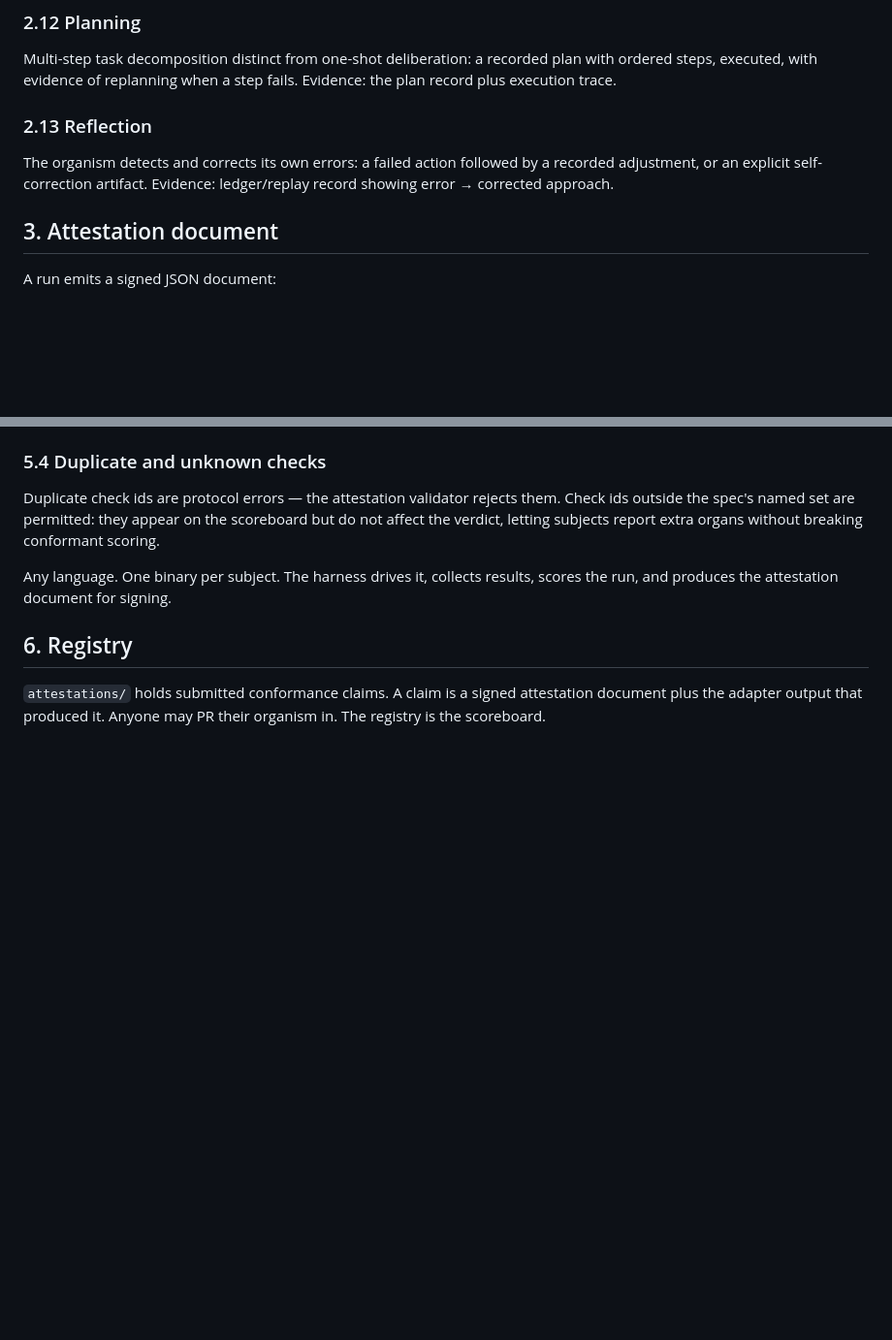
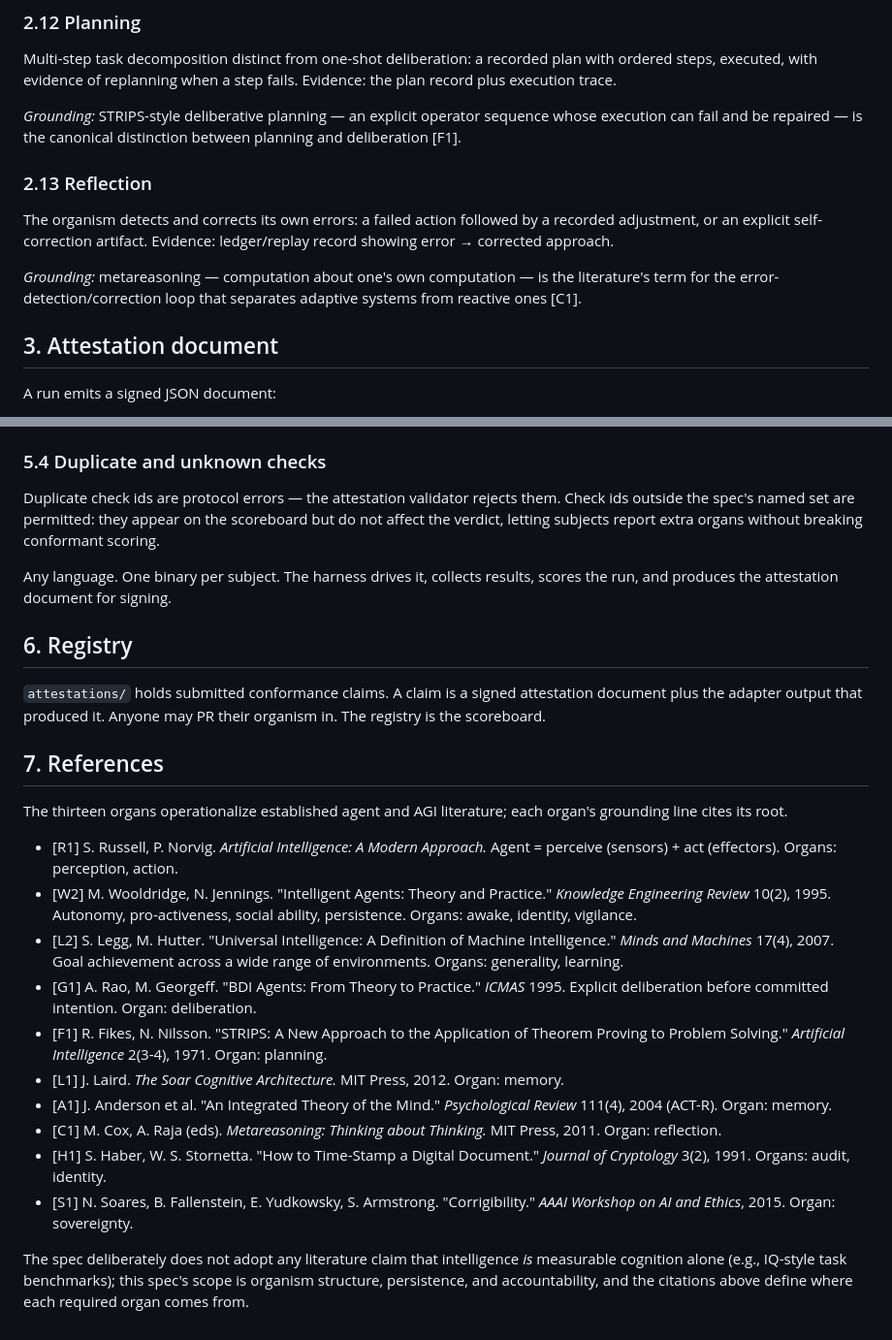
Before and after one commit to savageAZfck/touchstone, a Markdown page: SPEC.md, 2 parts joined by grey strips. Shown at 97% size. GitHub-like rendering; blank space fills up the shorter version.

```diff
--- a/SPEC.md
+++ b/SPEC.md
@@ -117,10 +159,18 @@ Multi-step task decomposition distinct from one-shot deliberation: a
 recorded plan with ordered steps, executed, with evidence of replanning
 when a step fails. Evidence: the plan record plus execution trace.
 
+*Grounding:* STRIPS-style deliberative planning — an explicit operator
+sequence whose execution can fail and be repaired — is the canonical
+distinction between planning and deliberation [F1].
+
 ### 2.13 Reflection
 The organism detects and corrects its own errors: a failed action followed
 by a recorded adjustment, or an explicit self-correction artifact.
 Evidence: ledger/replay record showing error → corrected approach.
+
+*Grounding:* metareasoning — computation about one's own computation — is
+the literature's term for the error-detection/correction loop that
+separates adaptive systems from reactive ones [C1].
 
 ## 3. Attestation document
 
@@ -229,3 +279,40 @@ results, scores the run, and produces the attestation document for signing.
 `attestations/` holds submitted conformance claims. A claim is a signed
 attestation document plus the adapter output that produced it. Anyone may PR
 their organism in. The registry is the scoreboard.
+
+## 7. References
+
+The thirteen organs operationalize established agent and AGI literature;
+each organ's grounding line cites its root.
+
+- [R1] S. Russell, P. Norvig. *Artificial Intelligence: A Modern Approach.*
+  Agent = perceive (sensors) + act (effectors). Organs: perception, action.
+- [W2] M. Wooldridge, N. Jennings. "Intelligent Agents: Theory and
+  Practice." *Knowledge Engineering Review* 10(2), 1995. Autonomy,
+  pro-activeness, social ability, persistence. Organs: awake, identity,
+  vigilance.
+- [L2] S. Legg, M. Hutter. "Universal Intelligence: A Definition of Machine
+  Intelligence." *Minds and Machines* 17(4), 2007. Goal achievement across a
+  wide range of environments. Organs: generality, learning.
+- [G1] A. Rao, M. Georgeff. "BDI Agents: From Theory to Practice." *ICMAS*
+  1995. Explicit deliberation before committed intention. Organ:
+  deliberation.
+- [F1] R. Fikes, N. Nilsson. "STRIPS: A New Approach to the Application of
+  Theorem Proving to Problem Solving." *Artificial Intelligence* 2(3-4),
+  1971. Organ: planning.
+- [L1] J. Laird. *The Soar Cognitive Architecture.* MIT Press, 2012. Organ:
+  memory.
+- [A1] J. Anderson et al. "An Integrated Theory of the Mind."
+  *Psychological Review* 111(4), 2004 (ACT-R). Organ: memory.
+- [C1] M. Cox, A. Raja (eds). *Metareasoning: Thinking about Thinking.*
+  MIT Press, 2011. Organ: reflection.
+- [H1] S. Haber, W. S. Stornetta. "How to Time-Stamp a Digital Document."
+  *Journal of Cryptology* 3(2), 1991. Organs: audit, identity.
+- [S1] N. Soares, B. Fallenstein, E. Yudkowsky, S. Armstrong.
+  "Corrigibility." *AAAI Workshop on AI and Ethics*, 2015. Organ:
+  sovereignty.
+
+The spec deliberately does not adopt any literature claim that intelligence
+*is* measurable cognition alone (e.g., IQ-style task benchmarks); this
+spec's scope is organism structure, persistence, and accountability, and the
+citations above define where each required organ comes from.
```
Also changed, not shown: other parts of SPEC.md (+42 -0 lines).
